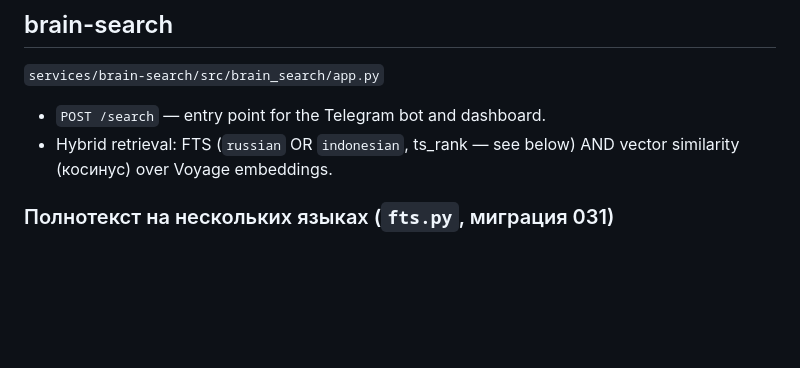
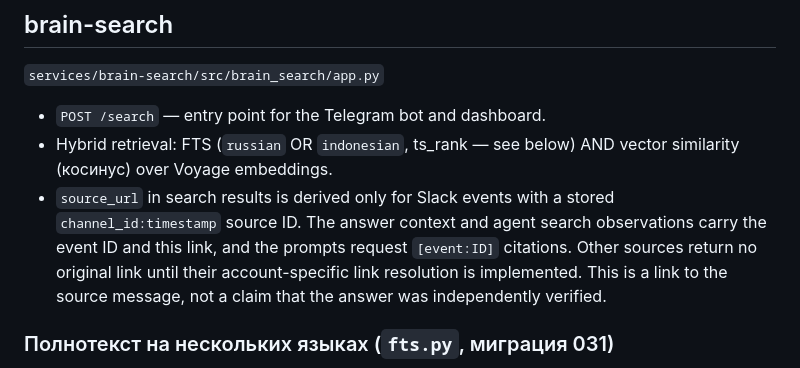
Before and after one commit to zapleoceo/muai, a Markdown page: vera3/docs/brain.md, the part around the change. Drawn GitHub-style; blank space fills up the shorter version.

Commit message:
Document source link resolution in brain search

```diff
--- a/vera3/docs/brain.md
+++ b/vera3/docs/brain.md
@@ -502,6 +502,12 @@ processing is paused/paced.
 
 - `POST /search` — entry point for the Telegram bot and dashboard.
 - Hybrid retrieval: FTS (`russian` OR `indonesian`, ts_rank — see below) AND vector similarity (косинус) over Voyage embeddings.
+- `source_url` in search results is derived only for Slack events with a
+  stored `channel_id:timestamp` source ID. The answer context and agent search
+  observations carry the event ID and this link, and the prompts request
+  `[event:ID]` citations. Other sources return no original link until their
+  account-specific link resolution is implemented. This is a link to the
+  source message, not a claim that the answer was independently verified.
 
 ### Полнотекст на нескольких языках (`fts.py`, миграция 031)
 
```
